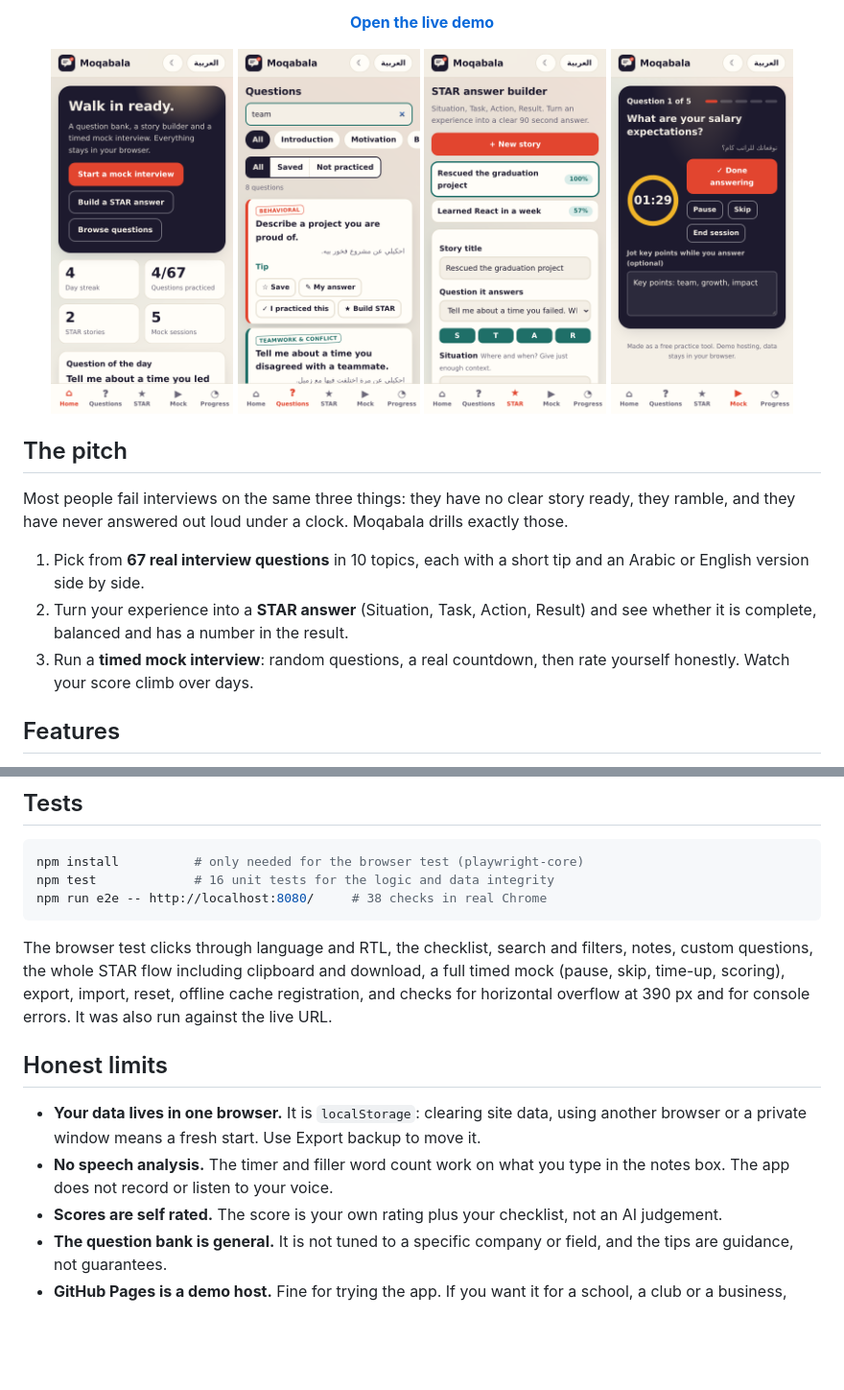
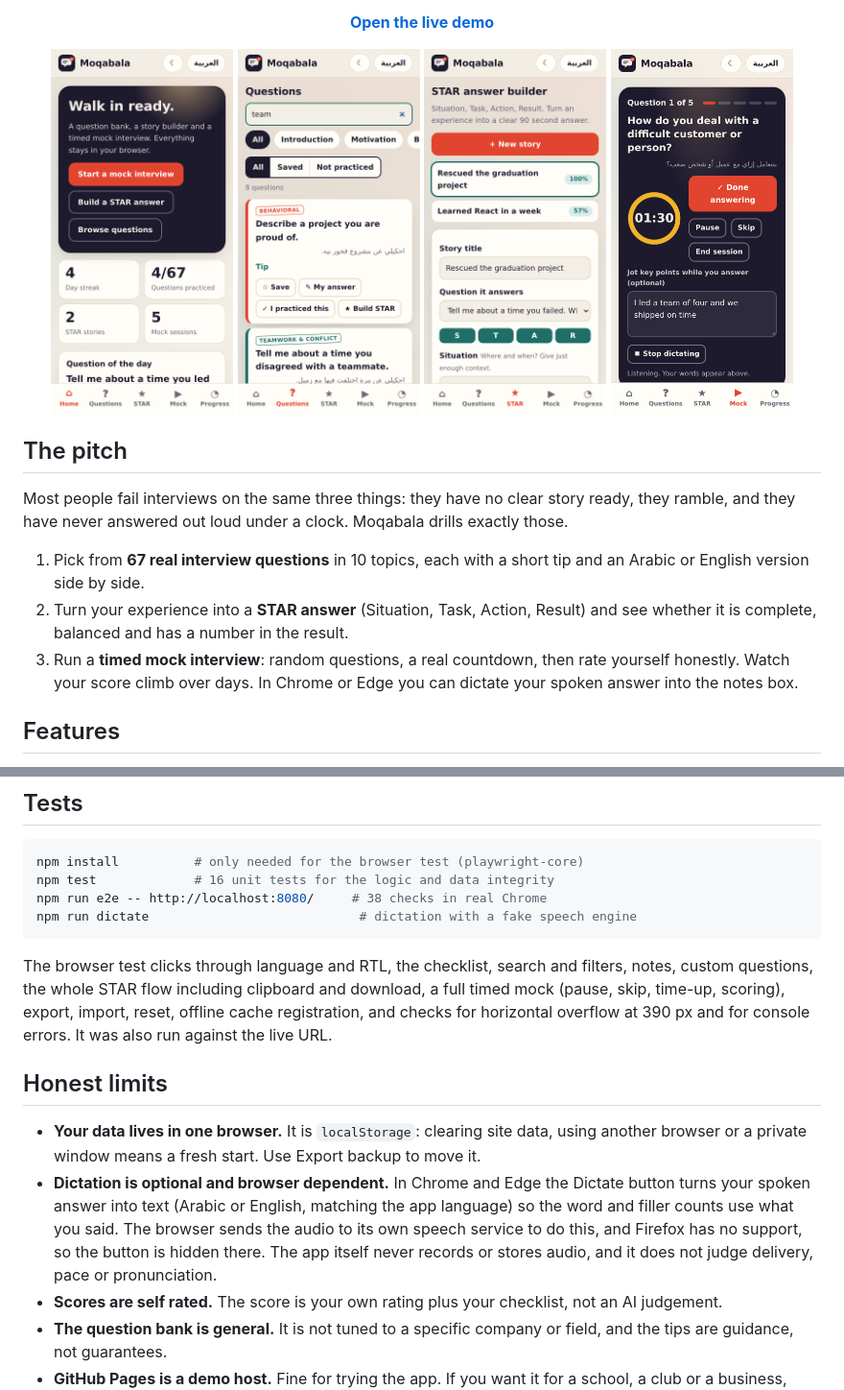
Before and after one commit to yousefkhames/moqabala, a Markdown page: README.md, 2 parts joined by grey strips. Shown at 96% size. GitHub-like rendering; pictures changed too: docs/mock.png; blank space fills up the shorter version.

Commit message:
Optional dictation in the mock interview (Chrome/Edge speech recognition), tests, README

````diff
--- a/README.md
+++ b/README.md
@@ -17,7 +17,7 @@ Most people fail interviews on the same three things: they have no clear story r
 
 1. Pick from **67 real interview questions** in 10 topics, each with a short tip and an Arabic or English version side by side.
 2. Turn your experience into a **STAR answer** (Situation, Task, Action, Result) and see whether it is complete, balanced and has a number in the result.
-3. Run a **timed mock interview**: random questions, a real countdown, then rate yourself honestly. Watch your score climb over days.
+3. Run a **timed mock interview**: random questions, a real countdown, then rate yourself honestly. Watch your score climb over days. In Chrome or Edge you can dictate your spoken answer into the notes box.
 
 ## Features
 
@@ -56,6 +56,7 @@ python3 -m http.server 8080   # or any static server, then open http://localhost
 npm install          # only needed for the browser test (playwright-core)
 npm test             # 16 unit tests for the logic and data integrity
 npm run e2e -- http://localhost:8080/     # 38 checks in real Chrome
+npm run dictate                            # dictation with a fake speech engine
 ```
 
 The browser test clicks through language and RTL, the checklist, search and filters, notes, custom questions, the whole STAR flow including clipboard and download, a full timed mock (pause, skip, time-up, scoring), export, import, reset, offline cache registration, and checks for horizontal overflow at 390 px and for console errors. It was also run against the live URL.
@@ -63,7 +64,7 @@ The browser test clicks through language and RTL, the checklist, search and filt
 ## Honest limits
 
 - **Your data lives in one browser.** It is `localStorage`: clearing site data, using another browser or a private window means a fresh start. Use Export backup to move it.
-- **No speech analysis.** The timer and filler word count work on what you type in the notes box. The app does not record or listen to your voice.
+- **Dictation is optional and browser dependent.** In Chrome and Edge the Dictate button turns your spoken answer into text (Arabic or English, matching the app language) so the word and filler counts use what you said. The browser sends the audio to its own speech service to do this, and Firefox has no support, so the button is hidden there. The app itself never records or stores audio, and it does not judge delivery, pace or pronunciation.
 - **Scores are self rated.** The score is your own rating plus your checklist, not an AI judgement.
 - **The question bank is general.** It is not tuned to a specific company or field, and the tips are guidance, not guarantees.
 - **GitHub Pages is a demo host.** Fine for trying the app. If you want it for a school, a club or a business, host it where you control the domain.
````
Also changed, not shown: 4 other files.
